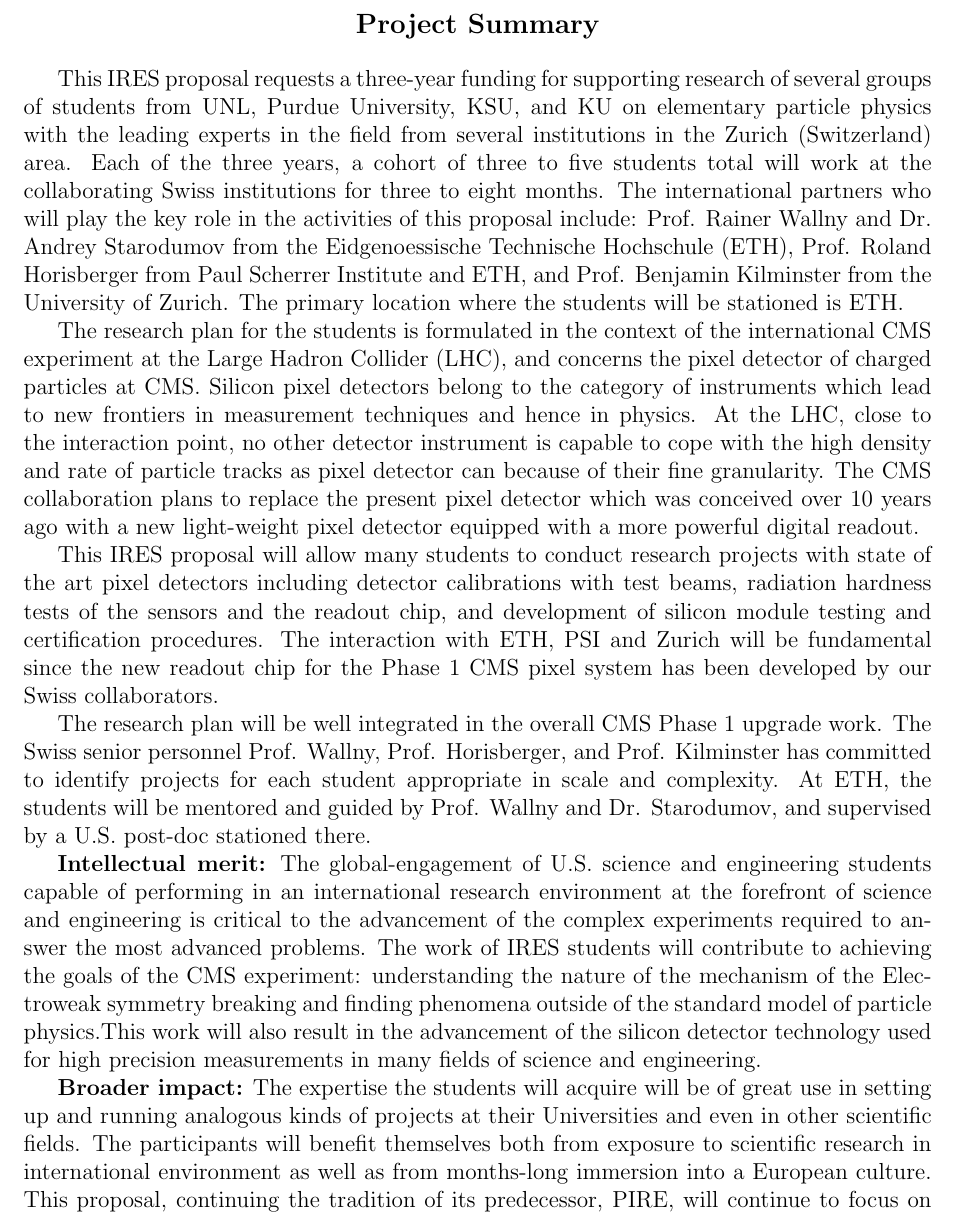
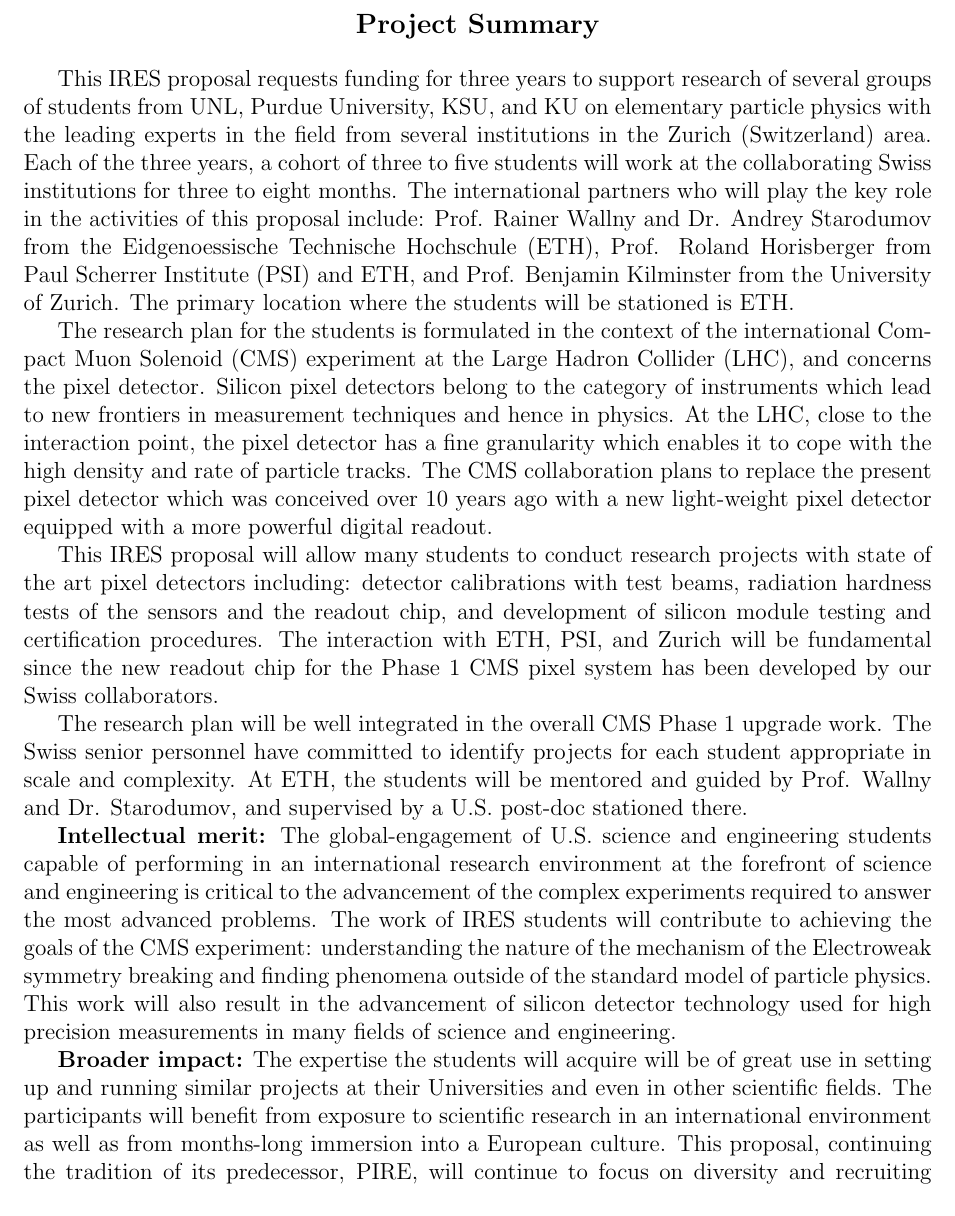
Before and after one commit to ikrav/usercode, a LaTeX document (documents/proposals/NSF_IRES_2012/ProjectSummary.tex): part of the page, cut so that both start at the same text. Compiled offline with pdfLaTeX.

Commit message:
Several fixes

```diff
--- a/documents/proposals/NSF_IRES_2012/ProjectSummary.tex
+++ b/documents/proposals/NSF_IRES_2012/ProjectSummary.tex
@@ -21,46 +21,41 @@
 {\large\bf Project Summary}
 \end{center}
 
-This IRES proposal requests a three-year funding for supporting
+This IRES proposal requests funding for three years to support
 research of several groups of students from UNL, Purdue University,
 KSU, and KU on elementary particle physics with the leading experts in
 the field from several institutions in the Zurich (Switzerland)
-area. Each of the three years, a cohort of three to five students
-total will work at the collaborating Swiss institutions for three to
-eight months. The international partners who will play the key role in
-the activities of this proposal include: Prof. Rainer Wallny and
+area. Each of the three years, a cohort of three to five students will
+work at the collaborating Swiss institutions for three to eight
+months. The international partners who will play the key role in the
+activities of this proposal include: Prof. Rainer Wallny and
 Dr. Andrey Starodumov from the Eidgenoessische Technische Hochschule
-(ETH), Prof. Roland Horisberger from Paul Scherrer Institute and ETH,
-and Prof. Benjamin Kilminster from the University of Zurich. The
+(ETH), Prof. Roland Horisberger from Paul Scherrer Institute (PSI) and
+ETH, and Prof. Benjamin Kilminster from the University of Zurich. The
 primary location where the students will be stationed is ETH.
 
 The research plan for the students is formulated in the context of the
-international CMS experiment at the Large Hadron Collider (LHC), and
-concerns the pixel detector of charged particles at CMS. Silicon pixel
+international Compact Muon Solenoid (CMS) experiment at the Large
+Hadron Collider (LHC), and concerns the pixel detector. Silicon pixel
 detectors belong to the category of instruments which lead to new
 frontiers in measurement techniques and hence in physics. At the LHC,
-close to the interaction point, no other detector instrument is
-capable to cope with the high density and rate of particle tracks as
-pixel detector can because of their fine granularity. The CMS
-collaboration plans to replace the present pixel detector which was
-conceived over 10 years ago
-% and designed for a maxim luminosity of
-%$1\times 10^{34}$ cm$^{-2}$s$^{-1}$ and 25 ns bunch crossing
-with a new
+close to the interaction point, the pixel detector has a fine
+granularity which enables it to cope with the high density and rate of
+particle tracks. The CMS collaboration plans to replace the present
+pixel detector which was conceived over 10 years ago with a new
 light-weight pixel detector equipped with a more powerful digital
 readout.
 
 This IRES proposal will allow many students to conduct research
-projects with state of the art pixel detectors including detector
+projects with state of the art pixel detectors including: detector
 calibrations with test beams, radiation hardness tests of the sensors
 and the readout chip, and development of silicon module testing and
-certification procedures. The interaction with ETH, PSI and Zurich
+certification procedures. The interaction with ETH, PSI, and Zurich
 will be fundamental since the new readout chip for the Phase~1 CMS
 pixel system has been developed by our Swiss collaborators.
 
 The research plan will be well integrated in the overall CMS Phase~1
-upgrade work. The Swiss senior personnel Prof. Wallny,
-Prof. Horisberger, and Prof. Kilminster has committed to identify
+upgrade work. The Swiss senior personnel have committed to identify
 projects for each student appropriate in scale and complexity. At ETH,
 the students will be mentored and guided by Prof. Wallny and
 Dr. Starodumov, and supervised by a U.S. post-doc stationed there.
@@ -74,19 +69,18 @@
 contribute to achieving the goals of the CMS experiment: understanding
 the nature of the mechanism of the Electroweak symmetry breaking and
 finding phenomena outside of the standard model of particle
-physics.This work will also result in the advancement of the silicon
+physics.  This work will also result in the advancement of silicon
 detector technology used for high precision measurements in many
 fields of science and engineering.
 
-{\bf Broader impact:}
-The expertise the students will acquire will be of great use in
-setting up and running analogous kinds of projects at their
+{\bf Broader impact:} The expertise the students will acquire will be
+of great use in setting up and running similar projects at their
 Universities and even in other scientific fields. The participants
-will benefit themselves both from exposure to scientific research in
-international environment as well as from months-long immersion into
-a European culture. This proposal, continuing the tradition of its
-predecessor, PIRE, will continue to focus on diversity and recruiting
-Hispanic and female student participants. Additionally, the consortium
-has Hispanic and female principal investigators in this proposal.
+will benefit from exposure to scientific research in an international
+environment as well as from months-long immersion into a European
+culture. This proposal, continuing the tradition of its predecessor,
+PIRE, will continue to focus on diversity and recruiting Hispanic and
+female student participants. Additionally, the consortium has Hispanic
+and female principal investigators in this proposal.
 
 \end{document}
```
Also changed, not shown: documents/proposals/NSF_IRES_2012/BioAaron.tex (+9 -5 lines), documents/proposals/NSF_IRES_2012/CollaborativeTies.tex (+2 -2 lines), documents/proposals/NSF_IRES_2012/FacilitiesUNL.tex (+5 -0 lines), documents/proposals/NSF_IRES_2012/Introduction.tex (+1 -1 lines), documents/proposals/NSF_IRES_2012/PixelUpgradeProject.tex (+4 -4 lines), documents/proposals/NSF_IRES_2012/PriorFundingKU.tex (+1 -1 lines), documents/proposals/NSF_IRES_2012/PriorFundingUNL.tex (+1 -1 lines), documents/proposals/NSF_IRES_2012/ProjectDescription.tex (+3 -2 lines), documents/proposals/NSF_IRES_2012/ResearchPlan.tex (+19 -18 lines).
